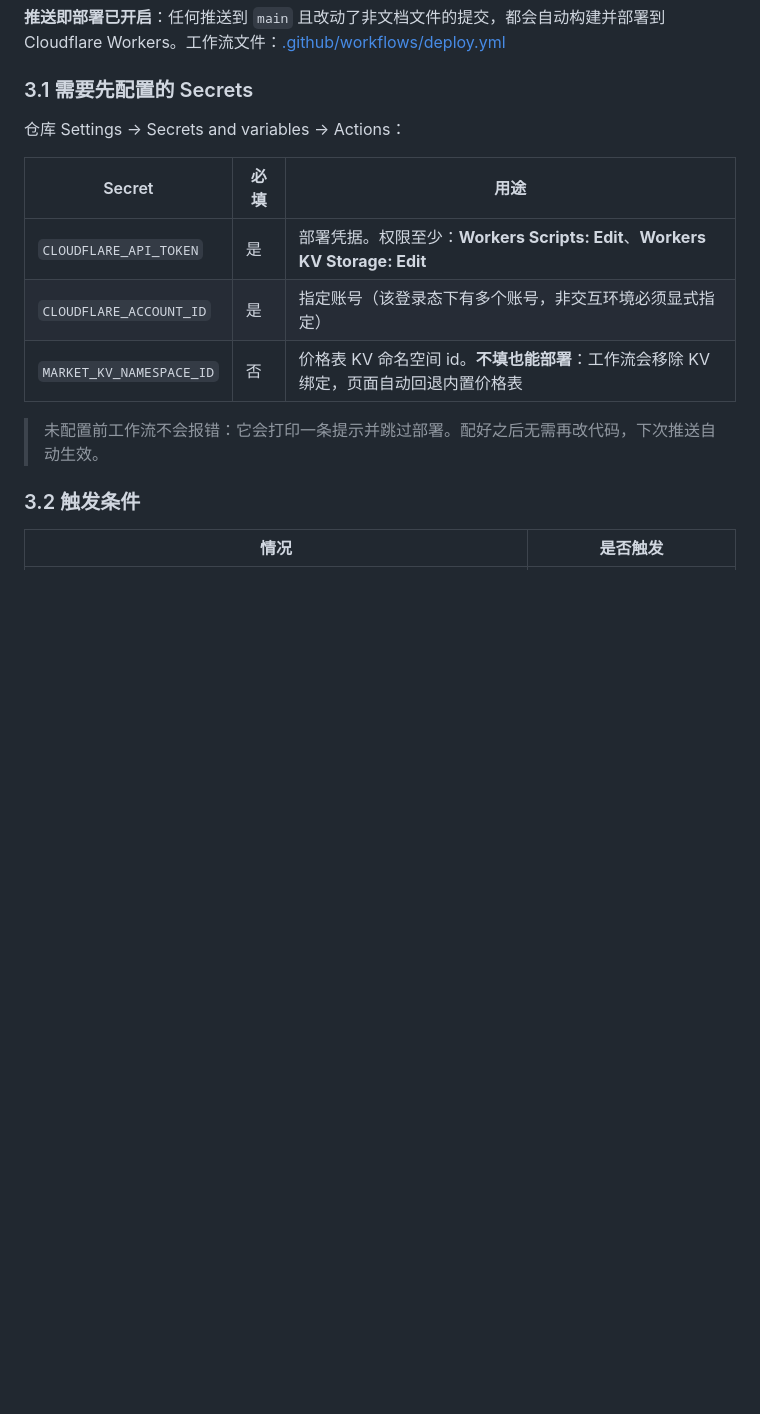
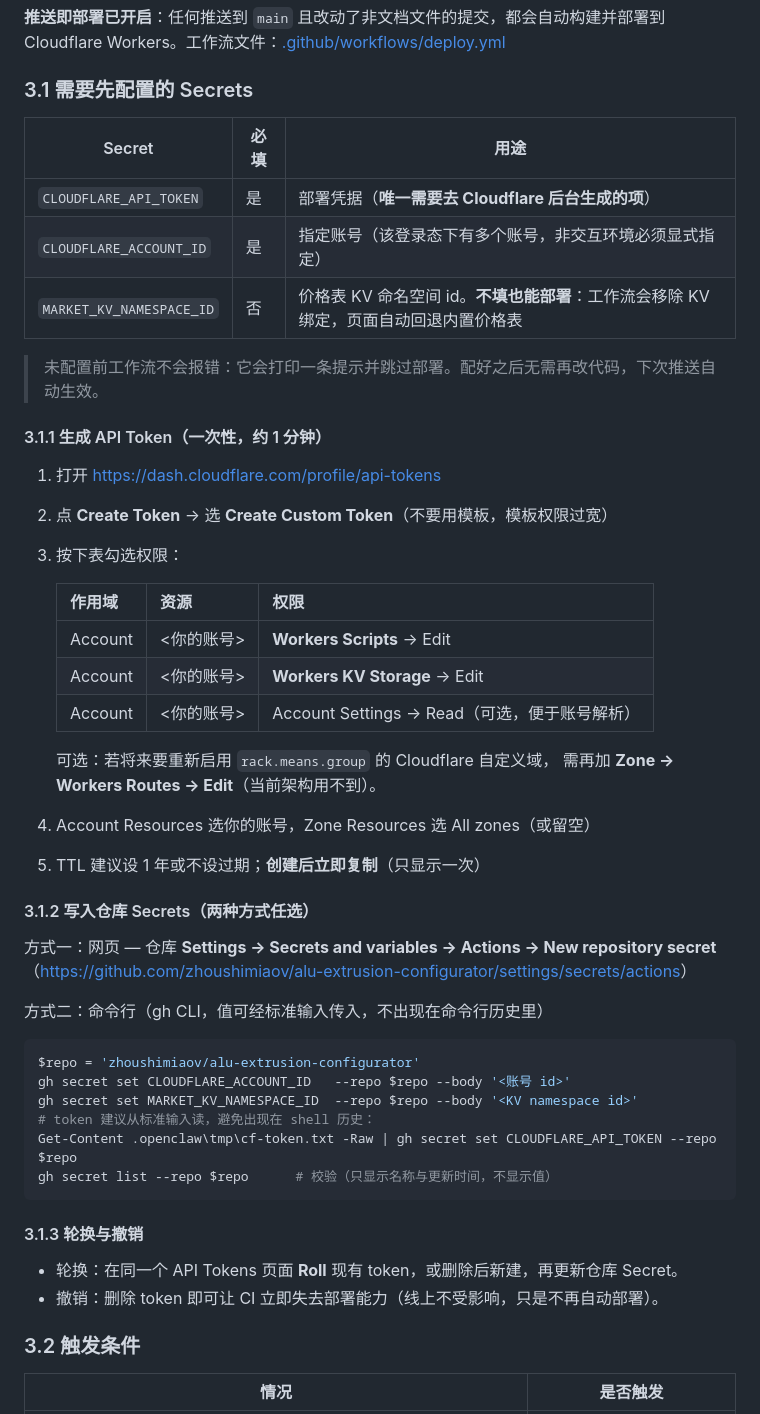
Before and after one commit to zhoushimiaov/alu-extrusion-configurator, a Markdown page: docs/deployment.md, the part around the change. Rendered like a GitHub page; blank space fills up the shorter version.

Commit message:
docs: 补齐 API Token 生成步骤（含权限勾选表）与 gh CLI 写入 Secrets 的方式

````diff
--- a/docs/deployment.md
+++ b/docs/deployment.md
@@ -66,15 +66,51 @@ Cloudflare Workers。工作流文件：[.github/workflows/deploy.yml](../.github
 
 ### 3.1 需要先配置的 Secrets
 
-仓库 Settings → Secrets and variables → Actions：
-
 | Secret | 必填 | 用途 |
 |---|---|---|
-| `CLOUDFLARE_API_TOKEN` | 是 | 部署凭据。权限至少：**Workers Scripts: Edit**、**Workers KV Storage: Edit** |
+| `CLOUDFLARE_API_TOKEN` | 是 | 部署凭据（**唯一需要去 Cloudflare 后台生成的项**） |
 | `CLOUDFLARE_ACCOUNT_ID` | 是 | 指定账号（该登录态下有多个账号，非交互环境必须显式指定） |
 | `MARKET_KV_NAMESPACE_ID` | 否 | 价格表 KV 命名空间 id。**不填也能部署**：工作流会移除 KV 绑定，页面自动回退内置价格表 |
 
 > 未配置前工作流不会报错：它会打印一条提示并跳过部署。配好之后无需再改代码，下次推送自动生效。
+
+#### 3.1.1 生成 API Token（一次性，约 1 分钟）
+
+1. 打开 <https://dash.cloudflare.com/profile/api-tokens>
+2. 点 **Create Token** → 选 **Create Custom Token**（不要用模板，模板权限过宽）
+3. 按下表勾选权限：
+
+   | 作用域 | 资源 | 权限 |
+   |---|---|---|
+   | Account | <你的账号> | **Workers Scripts** → Edit |
+   | Account | <你的账号> | **Workers KV Storage** → Edit |
+   | Account | <你的账号> | Account Settings → Read（可选，便于账号解析） |
+
+   可选：若将来要重新启用 `rack.means.group` 的 Cloudflare 自定义域，
+   需再加 **Zone → Workers Routes → Edit**（当前架构用不到）。
+4. Account Resources 选你的账号，Zone Resources 选 All zones（或留空）
+5. TTL 建议设 1 年或不设过期；**创建后立即复制**（只显示一次）
+
+#### 3.1.2 写入仓库 Secrets（两种方式任选）
+
+方式一：网页 — 仓库 **Settings → Secrets and variables → Actions → New repository secret**
+（<https://github.com/zhoushimiaov/alu-extrusion-configurator/settings/secrets/actions>）
+
+方式二：命令行（gh CLI，值可经标准输入传入，不出现在命令行历史里）
+
+```powershell
+$repo = 'zhoushimiaov/alu-extrusion-configurator'
+gh secret set CLOUDFLARE_ACCOUNT_ID   --repo $repo --body '<账号 id>'
+gh secret set MARKET_KV_NAMESPACE_ID  --repo $repo --body '<KV namespace id>'
+# token 建议从标准输入读，避免出现在 shell 历史：
+Get-Content .openclaw\tmp\cf-token.txt -Raw | gh secret set CLOUDFLARE_API_TOKEN --repo $repo
+gh secret list --repo $repo      # 校验（只显示名称与更新时间，不显示值）
+```
+
+#### 3.1.3 轮换与撤销
+
+- 轮换：在同一个 API Tokens 页面 **Roll** 现有 token，或删除后新建，再更新仓库 Secret。
+- 撤销：删除 token 即可让 CI 立即失去部署能力（线上不受影响，只是不再自动部署）。
 
 ### 3.2 触发条件
 
````
